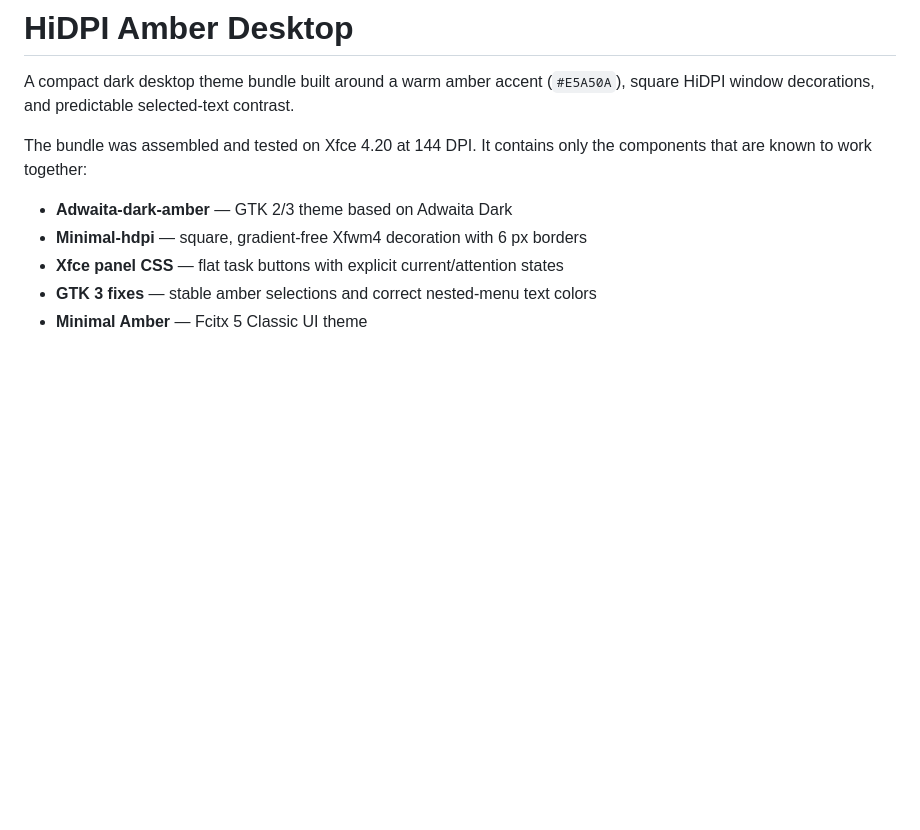
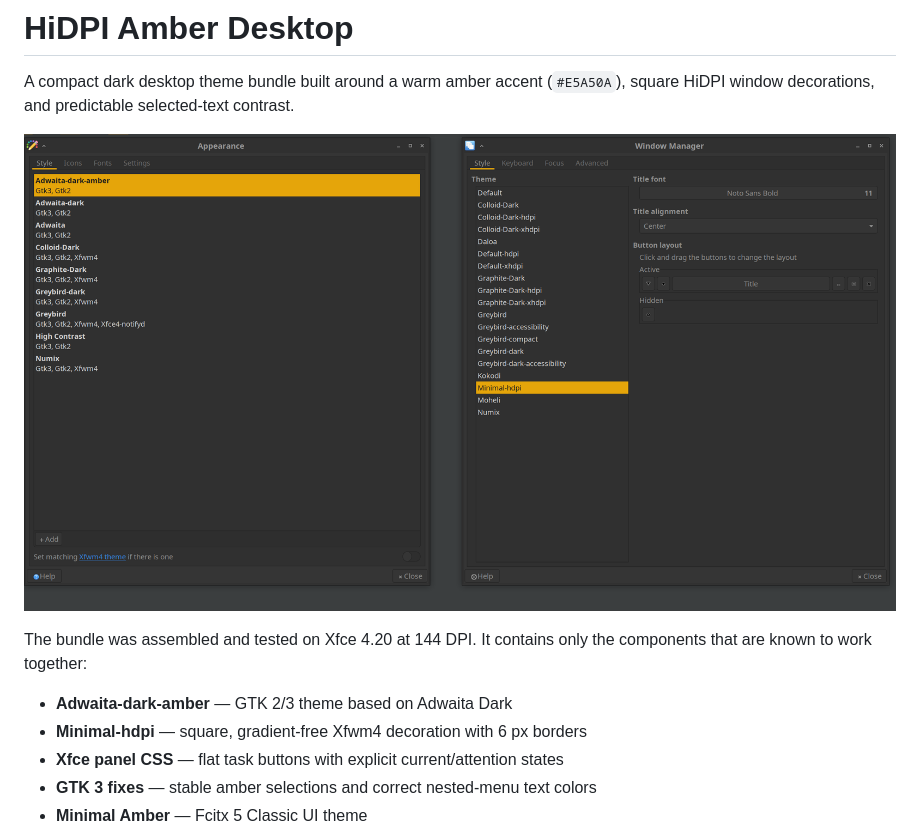
Before and after one commit to RickoNoNo3/hidpi-amber-desktop, a Markdown page: README.md, the part around the change. GitHub-like rendering; pictures changed too: screenshots/theme-selection.png (added); blank space fills up the shorter version.

Commit message:
Add theme preview screenshot

```diff
--- a/README.md
+++ b/README.md
@@ -3,6 +3,8 @@
 A compact dark desktop theme bundle built around a warm amber accent
 (`#E5A50A`), square HiDPI window decorations, and predictable selected-text
 contrast.
+
+![Adwaita-dark-amber and Minimal-hdpi selected in Xfce](screenshots/theme-selection.png)
 
 The bundle was assembled and tested on Xfce 4.20 at 144 DPI. It contains only
 the components that are known to work together:
```
